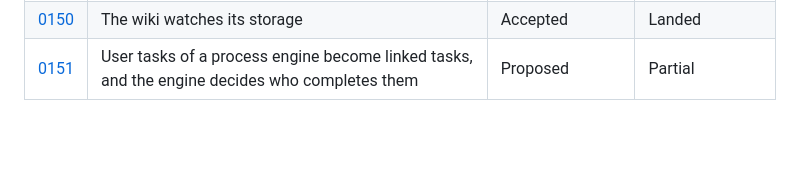
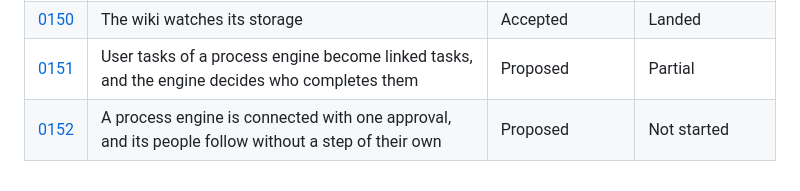
Before and after one commit to dbuchs7/wikiwikibangbang, a Markdown page: docs/adr/README.md, the part around the change. Drawn GitHub-style; blank space fills up the shorter version.

```diff
--- a/docs/adr/README.md
+++ b/docs/adr/README.md
@@ -164,3 +164,4 @@ ADR-0004 to ADR-0017 were adopted from the reference project [pblumer/atlas](htt
 | [0149](0149-the-editors-toolbar-follows-the-cursor-and-stays-in-view.md) | The editor's toolbar follows the cursor and stays in view | Accepted | Landed |
 | [0150](0150-the-wiki-watches-its-storage.md) | The wiki watches its storage | Accepted | Landed |
 | [0151](0151-user-tasks-of-an-engine-become-linked-tasks.md) | User tasks of a process engine become linked tasks, and the engine decides who completes them | Proposed | Partial |
+| [0152](0152-a-process-engine-is-connected-with-one-approval.md) | A process engine is connected with one approval, and its people follow without a step of their own | Proposed | Not started |
```
Also changed, not shown: docs/adr/0152-a-process-engine-is-connected-with-one-approval.md (added, +128 -0 lines).
